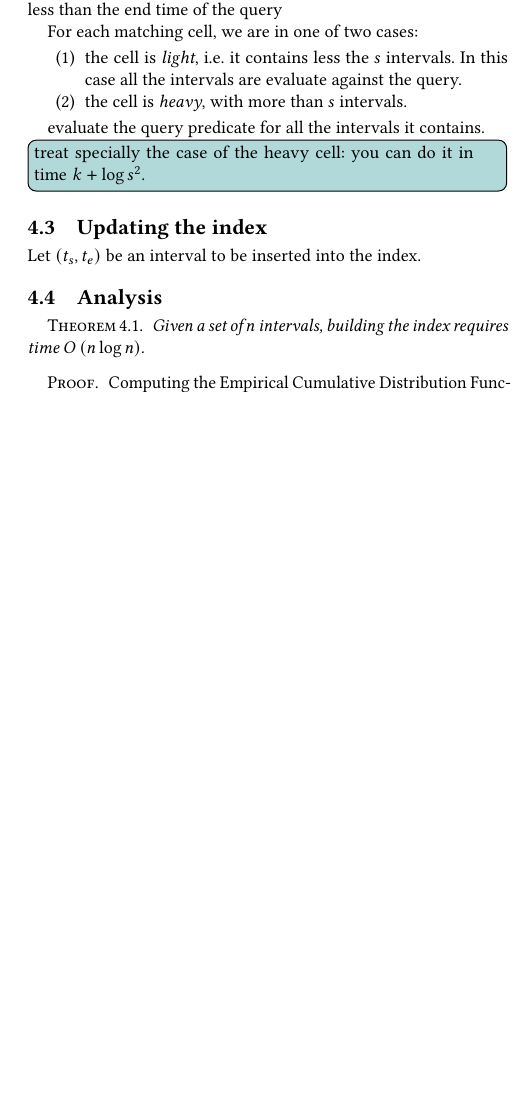
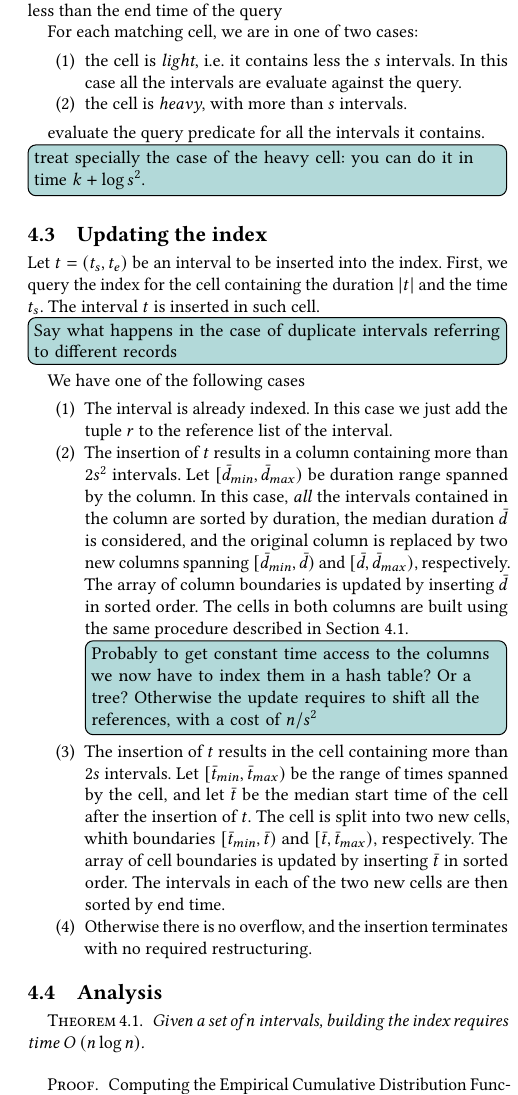
Before and after one commit to Cecca/temporal-index, a LaTeX paper (paper/temporal-index.tex): part of one column of page 4 of 10, cut so that both start at the same text, the shorter picture padded with empty space. Compiled offline with pdfLaTeX.

Commit message:
Add draft on inserting into the index

```diff
--- a/paper/temporal-index.tex
+++ b/paper/temporal-index.tex
@@ -358,7 +356,33 @@ predicate for all the intervals it contains.
 \subsection{Updating the index}
 \label{sec:updating-index}
 
-Let $(\TS, \TE)$ be an interval to be inserted into the index.
+Let $t=(\TS, \TE)$ be an interval to be inserted into the index.
+First, we query the index for the cell containing the duration $|t|$ and the
+time $\TS$.
+The interval $t$ is inserted in such cell.
+\cetodo{Say what happens in the case of duplicate intervals referring to different records}
+We have one of the following cases
+\begin{enumerate}
+	\item The interval is already indexed. In this case we just add the tuple $r$ to the reference list of the interval.
+	\item The insertion of $t$ results in a column containing more than $2s^2$ intervals.
+	      Let $[\bar{d}_{min}, \bar{d}_{max})$ be duration range spanned by the column.
+	      In this case, \emph{all} the intervals contained in the column are sorted by duration,
+	      the median duration $\bar{d}$ is considered, and the original column is replaced by two new columns
+	      spanning $[\bar{d}_{min}, \bar{d})$ and $[\bar{d},\bar{d}_{max})$, respectively.
+	      The array of column boundaries is updated by inserting $\bar{d}$ in sorted order.
+	      The cells in both columns are built using the same procedure described in Section~\ref{sec:index-construction}.
+	      \cetodo{Probably to get constant time access to the columns we now have to index them in a
+		      hash table? Or a tree? Otherwise the update requires to shift all the references, with a
+		      cost of $n/s^2$}
+	\item The insertion of $t$ results in the cell containing more than $2s$ intervals.
+	      Let $[\bar{t}_{min}, \bar{t}_{max})$ be the range of times spanned by the cell,
+	      and let $\bar{t}$ be the median start time of the cell after the insertion of $t$.
+	      The cell is split into two new cells, whith boundaries $[\bar{t}_{min}, \bar{t})$
+	      and $[\bar{t}, \bar{t}_{max})$, respectively.
+	      The array of cell boundaries is updated by inserting $\bar{t}$ in sorted order.
+	      The intervals in each of the two new cells are then sorted by end time.
+	\item Otherwise there is no overflow, and the insertion terminates with no required restructuring.
+\end{enumerate}
 
 \subsection{Analysis}
 
```
Also changed, not shown: paper/temporal-index.tex (4 more changed lines).
